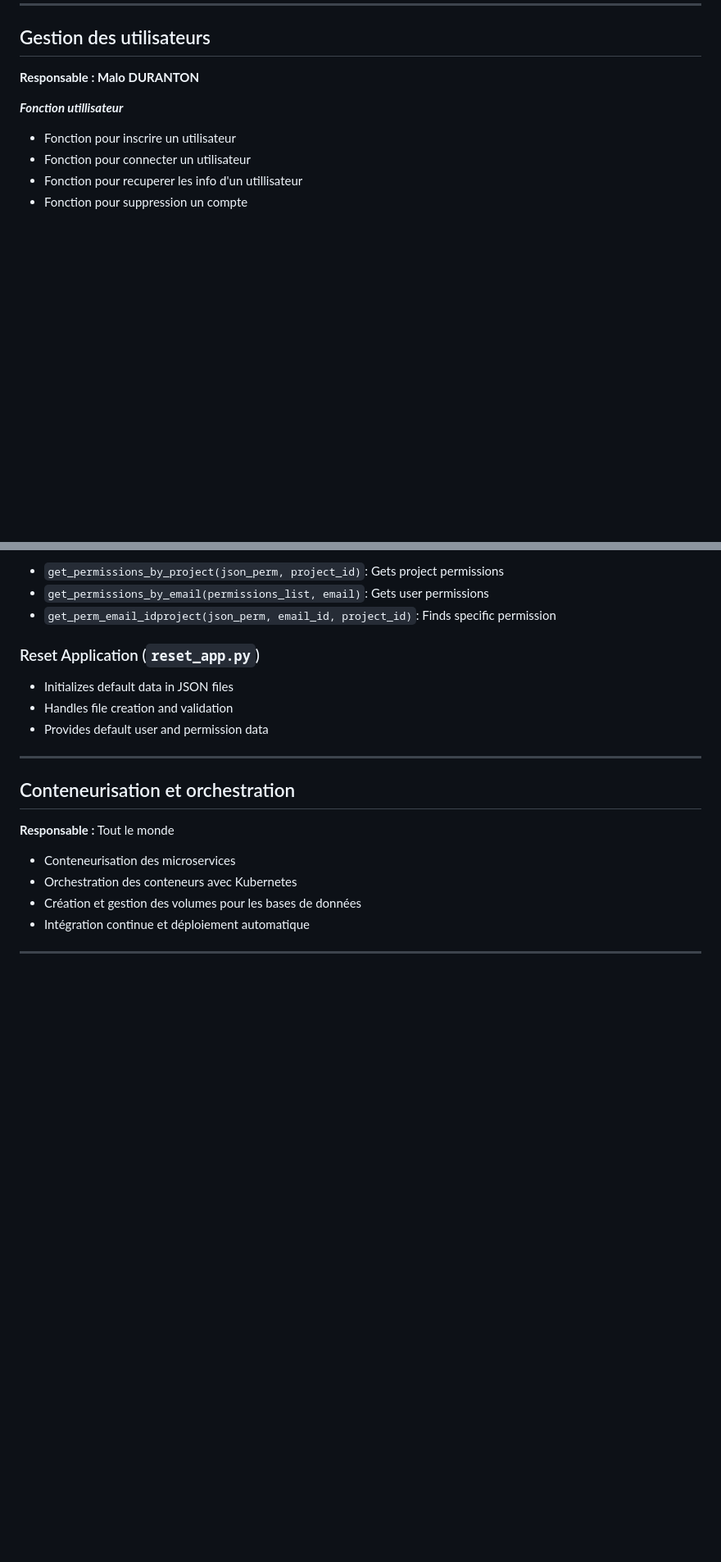
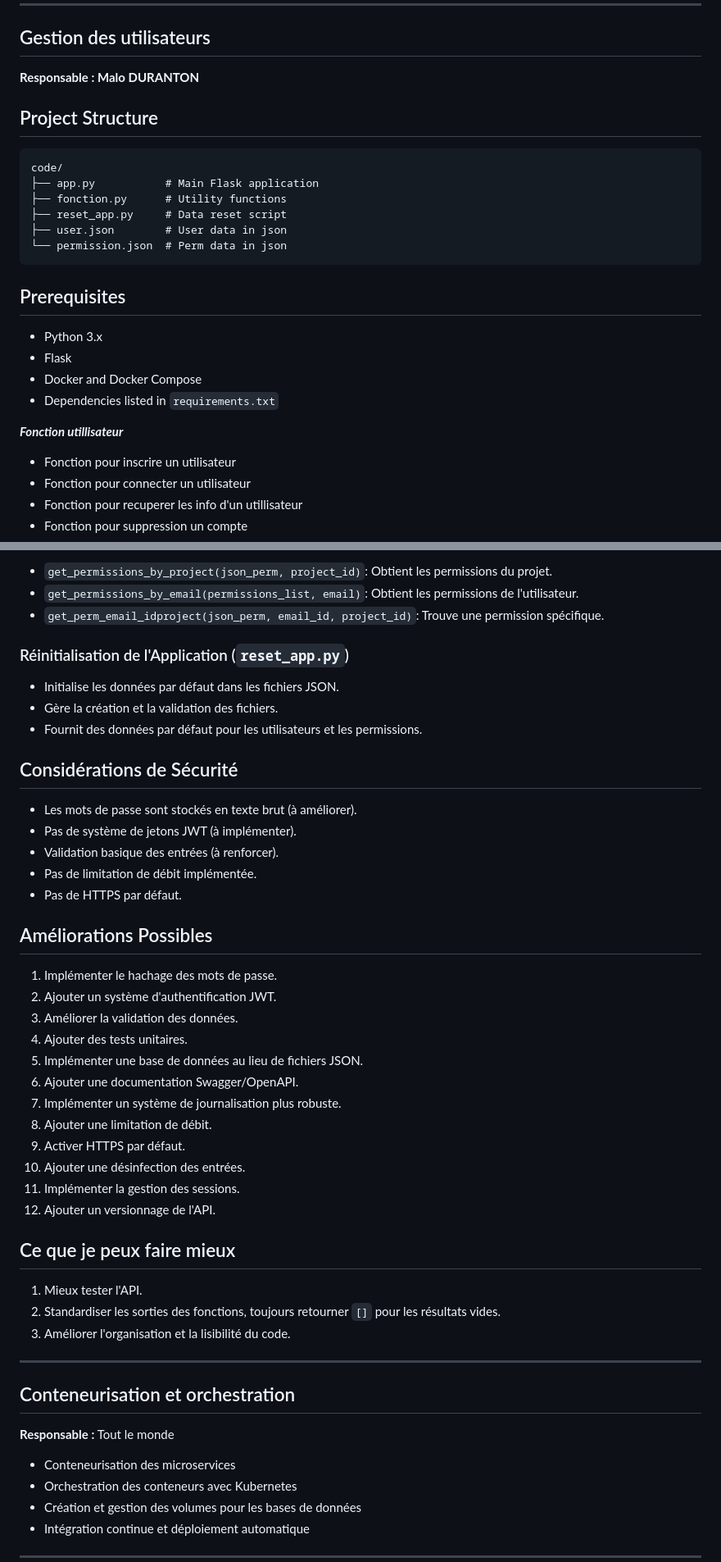
Before and after one commit to ssaumon/SAE401FI, a Markdown page: README.md, 2 parts joined by grey strips. Shown: that part at 82% size. Rendered like a GitHub page; blank space fills up the shorter version.

````diff
--- a/README.md
+++ b/README.md
@@ -129,6 +129,24 @@
 
 **Responsable : Malo DURANTON**
 
+## Project Structure
+
+```text
+code/
+├── app.py           # Main Flask application
+├── fonction.py      # Utility functions
+├── reset_app.py     # Data reset script
+├── user.json        # User data in json
+└── permission.json  # Perm data in json
+```
+
+## Prerequisites
+
+- Python 3.x
+- Flask
+- Docker and Docker Compose
+- Dependencies listed in `requirements.txt`
+
 ***Fonction utillisateur***
 
 - Fonction pour inscrire un utilisateur
@@ -206,13 +224,42 @@
 
-- `get_permissions_by_project(json_perm, project_id)`: Gets project permissions
-- `get_permissions_by_email(permissions_list, email)`: Gets user permissions
-- `get_perm_email_idproject(json_perm, email_id, project_id)`: Finds specific permission
+- `get_permissions_by_project(json_perm, project_id)`: Obtient les permissions du projet.
+- `get_permissions_by_email(permissions_list, email)`: Obtient les permissions de l'utilisateur.
+- `get_perm_email_idproject(json_perm, email_id, project_id)`: Trouve une permission spécifique.
 
-### Reset Application (`reset_app.py`)
+### Réinitialisation de l'Application (`reset_app.py`)
 
-- Initializes default data in JSON files
-- Handles file creation and validation
-- Provides default user and permission data
+- Initialise les données par défaut dans les fichiers JSON.
+- Gère la création et la validation des fichiers.
+- Fournit des données par défaut pour les utilisateurs et les permissions.
+
+## Considérations de Sécurité
+
+- Les mots de passe sont stockés en texte brut (à améliorer).
+- Pas de système de jetons JWT (à implémenter).
+- Validation basique des entrées (à renforcer).
+- Pas de limitation de débit implémentée.
+- Pas de HTTPS par défaut.
+
+## Améliorations Possibles
+
+1. Implémenter le hachage des mots de passe.
+2. Ajouter un système d'authentification JWT.
+3. Améliorer la validation des données.
+4. Ajouter des tests unitaires.
+5. Implémenter une base de données au lieu de fichiers JSON.
+6. Ajouter une documentation Swagger/OpenAPI.
+7. Implémenter un système de journalisation plus robuste.
+8. Ajouter une limitation de débit.
+9. Activer HTTPS par défaut.
+10. Ajouter une désinfection des entrées.
+11. Implémenter la gestion des sessions.
+12. Ajouter un versionnage de l'API.
+
+## Ce que je peux faire mieux
+
+1. Mieux tester l'API.
+2. Standardiser les sorties des fonctions, toujours retourner `[]` pour les résultats vides.
+3. Améliorer l'organisation et la lisibilité du code.
 
 ---
 
````
Also changed, not shown: other parts of README.md (+23 -23 lines), gestion-des-utilisateurs/README.md (+3 -1 lines).
